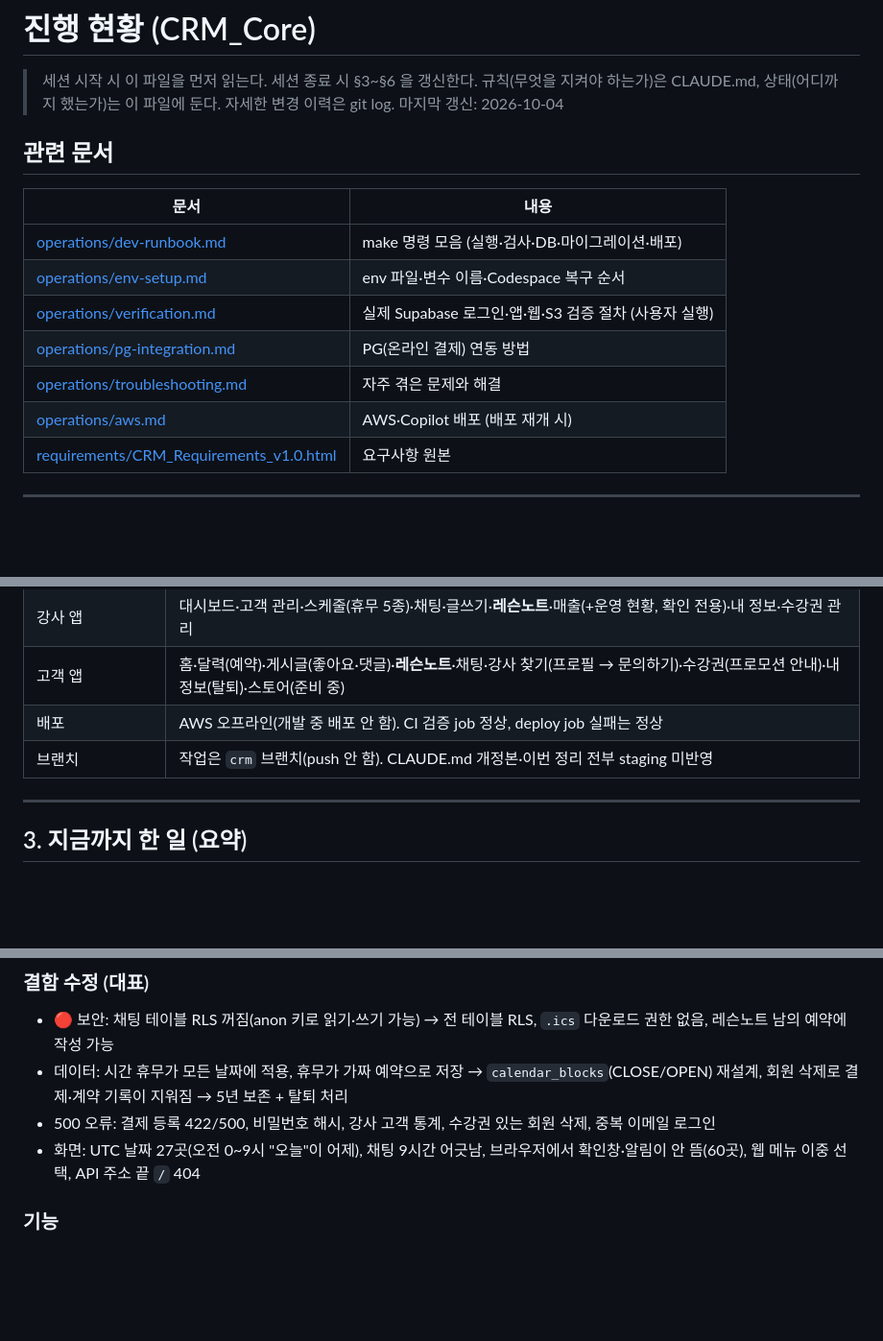
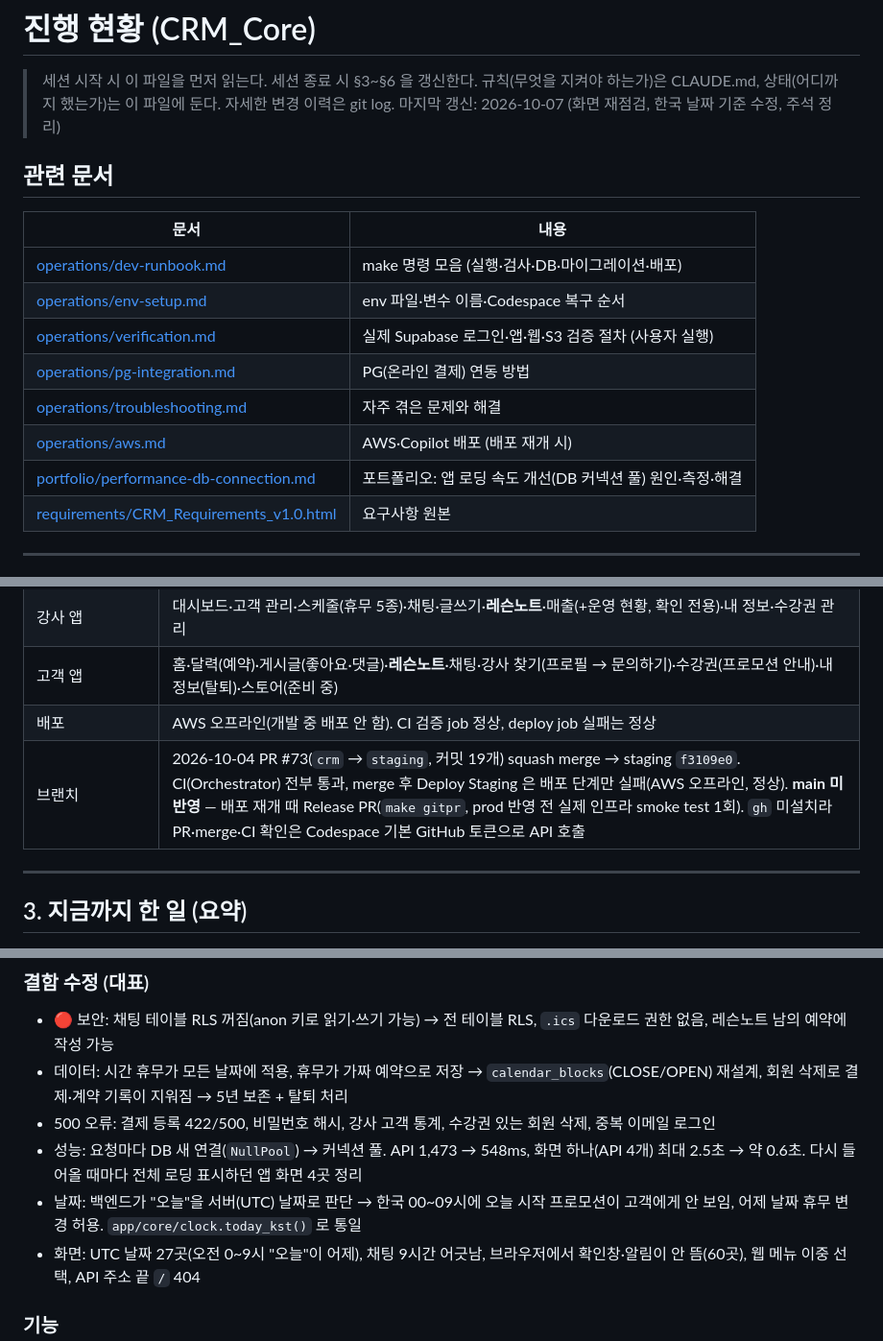
Before and after one commit to DDukbagy/CRM_Core, a Markdown page: docs/progress.md, 3 parts joined by grey strips. Shown at 96% size. Drawn GitHub-style; blank space fills up the shorter version.

```diff
--- a/docs/progress.md
+++ b/docs/progress.md
@@ -2,7 +2,7 @@
 
 > 세션 시작 시 이 파일을 먼저 읽는다. 세션 종료 시 §3~§6 을 갱신한다.
 > 규칙(무엇을 지켜야 하는가)은 CLAUDE.md, 상태(어디까지 했는가)는 이 파일에 둔다. 자세한 변경 이력은 git log.
-> 마지막 갱신: 2026-10-04
+> 마지막 갱신: 2026-10-07 (화면 재점검, 한국 날짜 기준 수정, 주석 정리)
 
 ## 관련 문서
 
@@ -14,6 +14,7 @@
 | [operations/pg-integration.md](operations/pg-integration.md) | PG(온라인 결제) 연동 방법 |
 | [operations/troubleshooting.md](operations/troubleshooting.md) | 자주 겪은 문제와 해결 |
 | [operations/aws.md](operations/aws.md) | AWS·Copilot 배포 (배포 재개 시) |
+| [portfolio/performance-db-connection.md](portfolio/performance-db-connection.md) | 포트폴리오: 앱 로딩 속도 개선(DB 커넥션 풀) 원인·측정·해결 |
 | [requirements/CRM_Requirements_v1.0.html](requirements/CRM_Requirements_v1.0.html) | 요구사항 원본 |
 
 ---
@@ -41,7 +42,7 @@
 | 강사 앱 | 대시보드·고객 관리·스케줄(휴무 5종)·채팅·글쓰기·**레슨노트**·매출(+운영 현황, 확인 전용)·내 정보·수강권 관리 |
 | 고객 앱 | 홈·달력(예약)·게시글(좋아요·댓글)·**레슨노트**·채팅·강사 찾기(프로필 → 문의하기)·수강권(프로모션 안내)·내 정보(탈퇴)·스토어(준비 중) |
 | 배포 | AWS 오프라인(개발 중 배포 안 함). CI 검증 job 정상, deploy job 실패는 정상 |
-| 브랜치 | 작업은 `crm` 브랜치(push 안 함). CLAUDE.md 개정본·이번 정리 전부 staging 미반영 |
+| 브랜치 | 2026-10-04 PR #73(`crm` → `staging`, 커밋 19개) squash merge → staging `f3109e0`. CI(Orchestrator) 전부 통과, merge 후 Deploy Staging 은 배포 단계만 실패(AWS 오프라인, 정상). **main 미반영** — 배포 재개 때 Release PR(`make gitpr`, prod 반영 전 실제 인프라 smoke test 1회). `gh` 미설치라 PR·merge·CI 확인은 Codespace 기본 GitHub 토큰으로 API 호출 |
 
 ---
 
@@ -56,6 +57,8 @@
 - 🔴 보안: 채팅 테이블 RLS 꺼짐(anon 키로 읽기·쓰기 가능) → 전 테이블 RLS, `.ics` 다운로드 권한 없음, 레슨노트 남의 예약에 작성 가능
 - 데이터: 시간 휴무가 모든 날짜에 적용, 휴무가 가짜 예약으로 저장 → `calendar_blocks`(CLOSE/OPEN) 재설계, 회원 삭제로 결제·계약 기록이 지워짐 → 5년 보존 + 탈퇴 처리
 - 500 오류: 결제 등록 422/500, 비밀번호 해시, 강사 고객 통계, 수강권 있는 회원 삭제, 중복 이메일 로그인
+- 성능: 요청마다 DB 새 연결(`NullPool`) → 커넥션 풀. API 1,473 → 548ms, 화면 하나(API 4개) 최대 2.5초 → 약 0.6초. 다시 들어올 때마다 전체 로딩 표시하던 앱 화면 4곳 정리
+- 날짜: 백엔드가 "오늘"을 서버(UTC) 날짜로 판단 → 한국 00~09시에 오늘 시작 프로모션이 고객에게 안 보임, 어제 날짜 휴무 변경 허용. `app/core/clock.today_kst()` 로 통일
 - 화면: UTC 날짜 27곳(오전 0~9시 "오늘"이 어제), 채팅 9시간 어긋남, 브라우저에서 확인창·알림이 안 뜸(60곳), 웹 메뉴 이중 선택, API 주소 끝 `/` 404
 
 ### 기능
```
Also changed, not shown: other parts of docs/progress.md (+10 -2 lines), docs/portfolio/performance-db-connection.md (added, +109 -0 lines).
